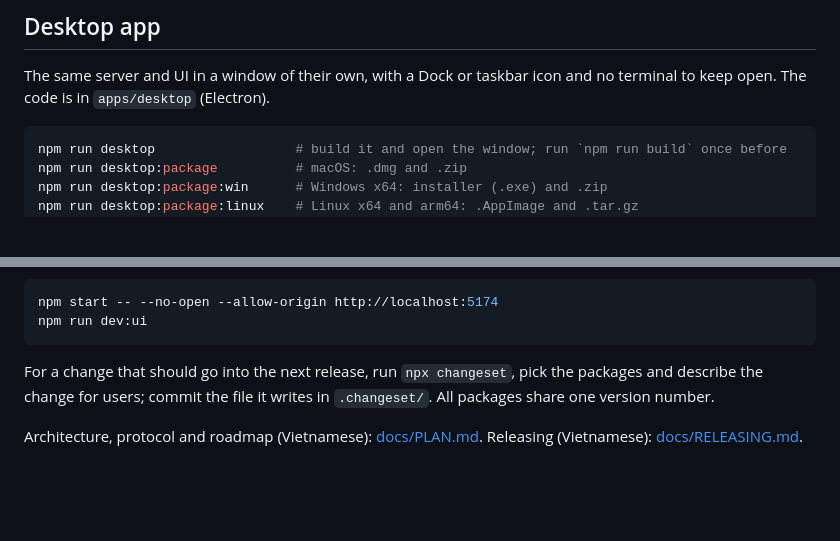
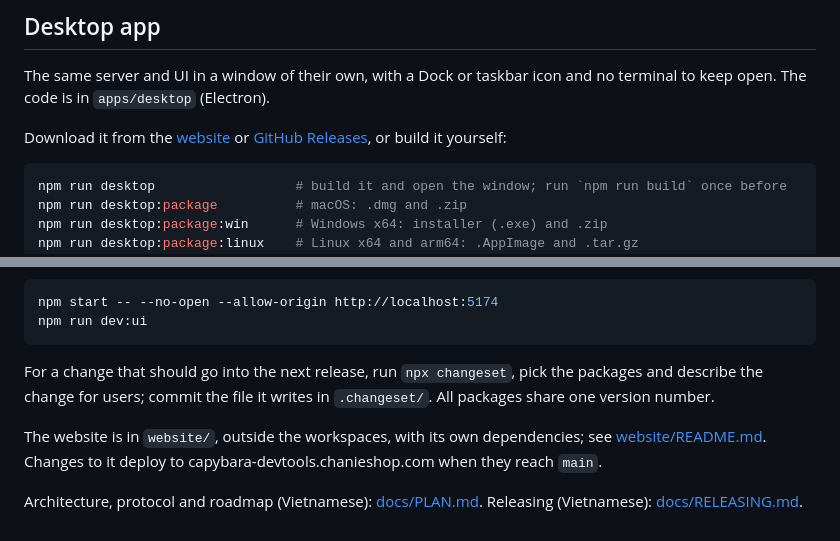
Before and after one commit to lhphuc99/capybara, a Markdown page: README.md, 2 parts joined by grey strips. Rendered like a GitHub page; blank space fills up the shorter version.

Commit message:
docs(website): link the site from the README and plan

````diff
--- a/README.md
+++ b/README.md
@@ -106,6 +108,8 @@ The SDK finds your machine from the Metro bundle URL, so simulators and phones o
 
 The same server and UI in a window of their own, with a Dock or taskbar icon and no terminal to keep open. The code is in `apps/desktop` (Electron).
 
+Download it from the [website](https://capybara-devtools.chanieshop.com/#download) or [GitHub Releases](https://github.com/lhphuc99/capybara/releases), or build it yourself:
+
 ```bash
 npm run desktop                  # build it and open the window; run `npm run build` once before
 npm run desktop:package          # macOS: .dmg and .zip
@@ -192,4 +196,6 @@ npm run dev:ui
 
 For a change that should go into the next release, run `npx changeset`, pick the packages and describe the change for users; commit the file it writes in `.changeset/`. All packages share one version number.
 
+The website is in `website/`, outside the workspaces, with its own dependencies; see [website/README.md](website/README.md). Changes to it deploy to capybara-devtools.chanieshop.com when they reach `main`.
+
 Architecture, protocol and roadmap (Vietnamese): [docs/PLAN.md](docs/PLAN.md). Releasing (Vietnamese): [docs/RELEASING.md](docs/RELEASING.md).
````
Also changed, not shown: other parts of README.md (+2 -0 lines), docs/PLAN.md (+9 -0 lines).
